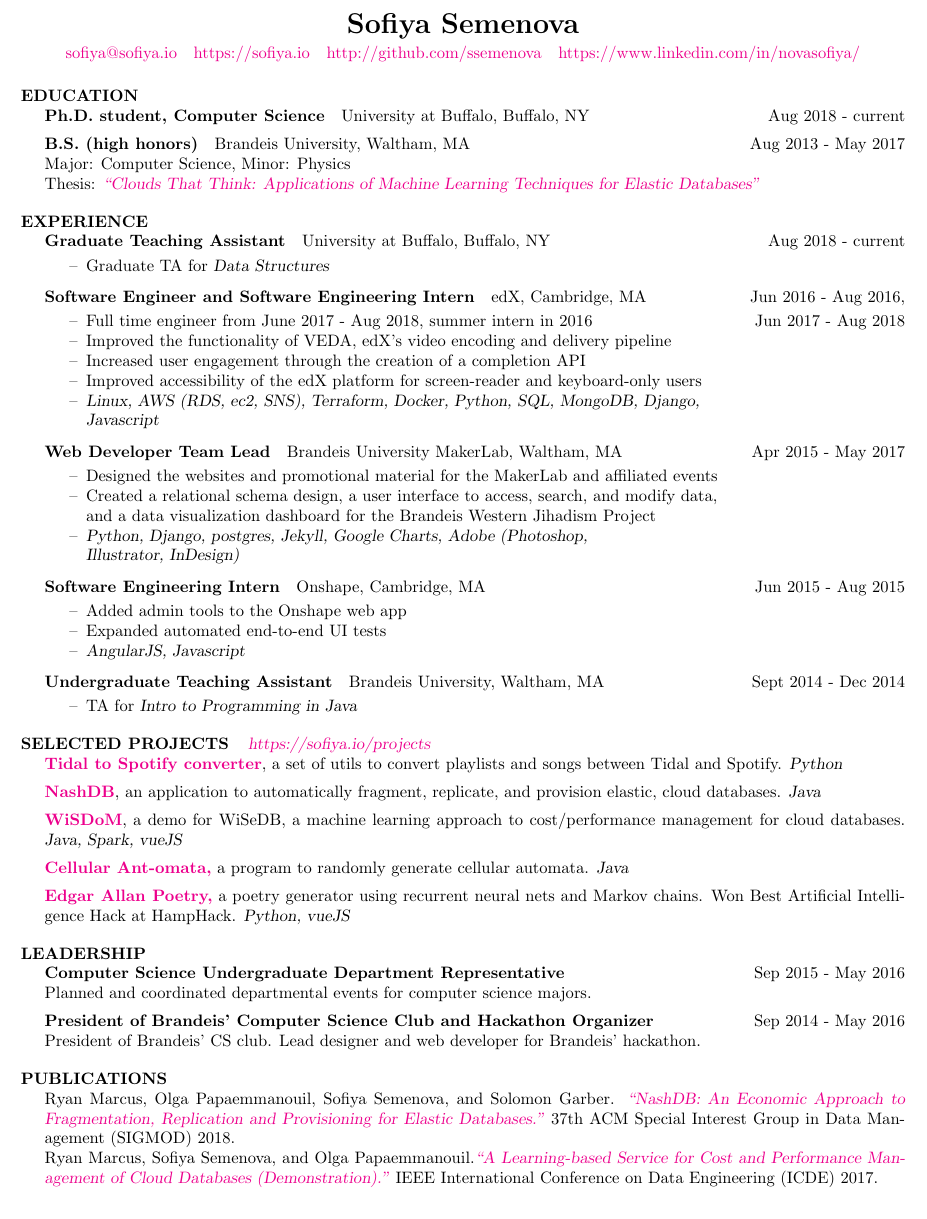
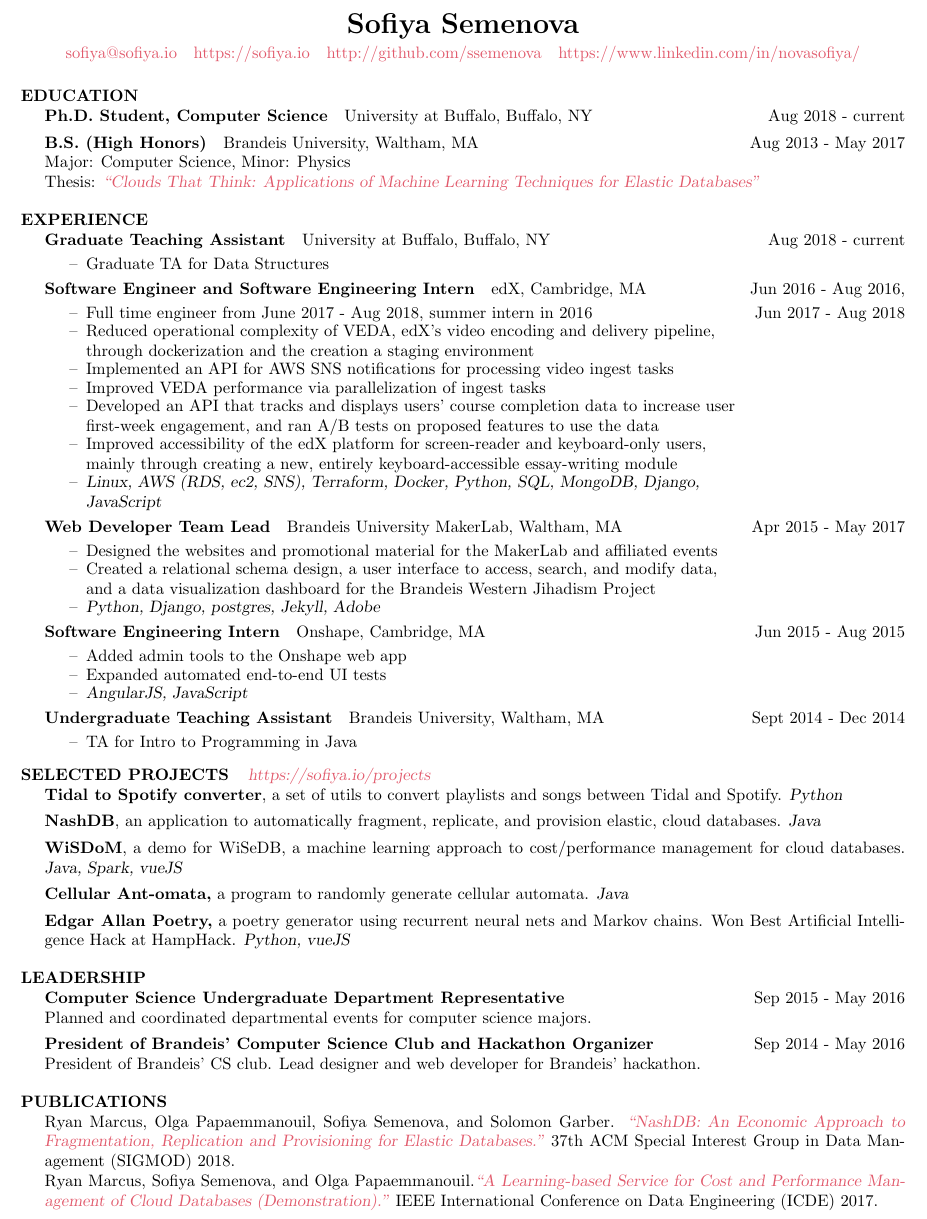
Before and after one commit to ssemenova/resume, a LaTeX CV (resume.tex): part of the page, cut so that both start at the same text. Compiled offline with pdfLaTeX.

Commit message:
Update 2018-08-26

```diff
--- a/resume.tex
+++ b/resume.tex
@@ -30,9 +36,9 @@
 
 \section{EDUCATION}
 
-\textbf{Ph.D. student, Computer Science} ~ University at Buffalo, Buffalo, NY \hfill Aug 2018 - current
+\textbf{Ph.D. Student, Computer Science} ~ University at Buffalo, Buffalo, NY \hfill Aug 2018 - current
 
-\textbf{B.S. (high honors)} ~ Brandeis University, Waltham, MA \hfill Aug 2013 - May 2017 \\
+\textbf{B.S. (High Honors)} ~ Brandeis University, Waltham, MA \hfill Aug 2013 - May 2017 \\
 	Major: Computer Science, Minor: Physics \\
 	Thesis: \href{https://sofiya.io/media/thesis.pdf}{\sl “Clouds That Think: Applications of Machine Learning Techniques for Elastic Databases"}
 
@@ -40,18 +46,22 @@
 
 \textbf{Graduate Teaching Assistant} ~ University at Buffalo, Buffalo, NY \hfill Aug 2018 - current \\
 	\begin{itemize}  \itemsep -2pt %reduce space between items
-	\item Graduate TA for {\sl Data Structures}
+	\item Graduate TA for Data Structures
 	\end{itemize}
-
 
 \textbf{Software Engineer and Software Engineering Intern} ~ edX, Cambridge, MA \hfill Jun 2016 - Aug 2016, \\
 	\begin{itemize}  \itemsep -2pt %reduce space between items
 	\item Full time engineer from June 2017 - Aug 2018, summer intern in 2016 \hfill Jun 2017 - Aug 2018
-	\item Improved the functionality of VEDA, edX's video encoding and delivery pipeline
-	\item Increased user engagement through the creation of a completion API
-	\item Improved accessibility of the edX platform for screen-reader and keyboard-only users
+	\item Reduced operational complexity of VEDA, edX's video encoding and delivery pipeline, \\
+		through dockerization and the creation a staging environment
+	\item Implemented an API for AWS SNS notifications for processing video ingest tasks
+	\item Improved VEDA performance via parallelization of ingest tasks
+	\item Developed an API that tracks and displays users' course completion data to increase user \\
+		first-week engagement, and ran A/B tests on proposed features to use the data
+	\item Improved accessibility of the edX platform for screen-reader and keyboard-only users, \\
+		mainly through creating a new, entirely keyboard-accessible essay-writing module
 	\item {\sl Linux, AWS (RDS, ec2, SNS), Terraform, Docker, Python, SQL, MongoDB, Django, \\
-		Javascript}
+		JavaScript}
 	\end{itemize}
 
 \textbf{Web Developer Team Lead} ~ Brandeis University MakerLab, Waltham, MA  \hfill Apr 2015 - May 2017 \\
@@ -59,34 +69,33 @@
 	\item Designed the websites and promotional material for the MakerLab and affiliated events
 	\item Created a relational schema design, a user interface to access, search, and modify data,  \\
 	and a data visualization dashboard for the Brandeis Western Jihadism Project
-	\item {\sl Python, Django, postgres, Jekyll, Google Charts, Adobe (Photoshop, \\
-		Illustrator, InDesign)}
+	\item {\sl Python, Django, postgres, Jekyll, Adobe}
 	\end{itemize}
 
 \textbf{Software Engineering Intern} ~ Onshape, Cambridge, MA \hfill Jun 2015 - Aug 2015 \\
 	\begin{itemize}  \itemsep -2pt %reduce space between itemsA
 	\item Added admin tools to the Onshape web app
 	\item Expanded automated end-to-end UI tests
-	\item {\sl AngularJS, Javascript}
+	\item {\sl AngularJS, JavaScript}
 	\end{itemize}
 
 \textbf{Undergraduate Teaching Assistant} ~ Brandeis University, Waltham, MA \hfill Sept 2014 - Dec 2014 \\
 	\begin{itemize}  \itemsep -2pt %reduce space between items
-	\item TA for {\sl Intro to Programming in Java}
+	\item TA for Intro to Programming in Java
 	\end{itemize}
 
 
 \section{SELECTED PROJECTS ~  {\sl \href{https://sofiya.io/projects}{https://sofiya.io/projects}}}
 
-\textbf{\href{https://sofiya.io/projects/tidal-8596-spotify-converter.html}{Tidal to Spotify converter}}, a set of utils to convert playlists and songs between Tidal and Spotify.  {\sl Python}
+\textbf{Tidal to Spotify converter}, a set of utils to convert playlists and songs between Tidal and Spotify.  {\sl Python}
 
-\textbf{\href{https://api.zotero.org/users/3604318/publications/items/35KTECTC/file/view}{NashDB}}, an application to automatically fragment, replicate, and provision elastic, cloud databases. {\sl Java }
+\textbf{NashDB}, an application to automatically fragment, replicate, and provision elastic, cloud databases. {\sl Java }
 
-\textbf{\href{https://www.youtube.com/watch?v=YAKRxSoUs18&feature=youtu.be}{WiSDoM}}, a demo for WiSeDB, a machine learning approach to cost/performance management for cloud  databases. {\sl Java, Spark, vueJS}
+\textbf{WiSDoM}, a demo for WiSeDB, a machine learning approach to cost/performance management for cloud  databases. {\sl Java, Spark, vueJS}
 
-\textbf{\href{https://sofiya.io/blog/turmite-art}{Cellular Ant-omata,}} a program to randomly generate cellular automata. {\sl Java}
+\textbf{Cellular Ant-omata,} a program to randomly generate cellular automata. {\sl Java}
 
-\textbf{\href{https://sofiya.io/projects/edgar-allan-poetry.html}{Edgar Allan Poetry,}} a poetry generator using recurrent neural nets and Markov chains. Won Best  Artificial Intelligence Hack at HampHack. {\sl Python, vueJS}
+\textbf{Edgar Allan Poetry,} a poetry generator using recurrent neural nets and Markov chains. Won Best  Artificial Intelligence Hack at HampHack. {\sl Python, vueJS}
 
 \section{LEADERSHIP}
 
```
Also changed, not shown: resume.pdf, resume.tex (14 more changed lines).
